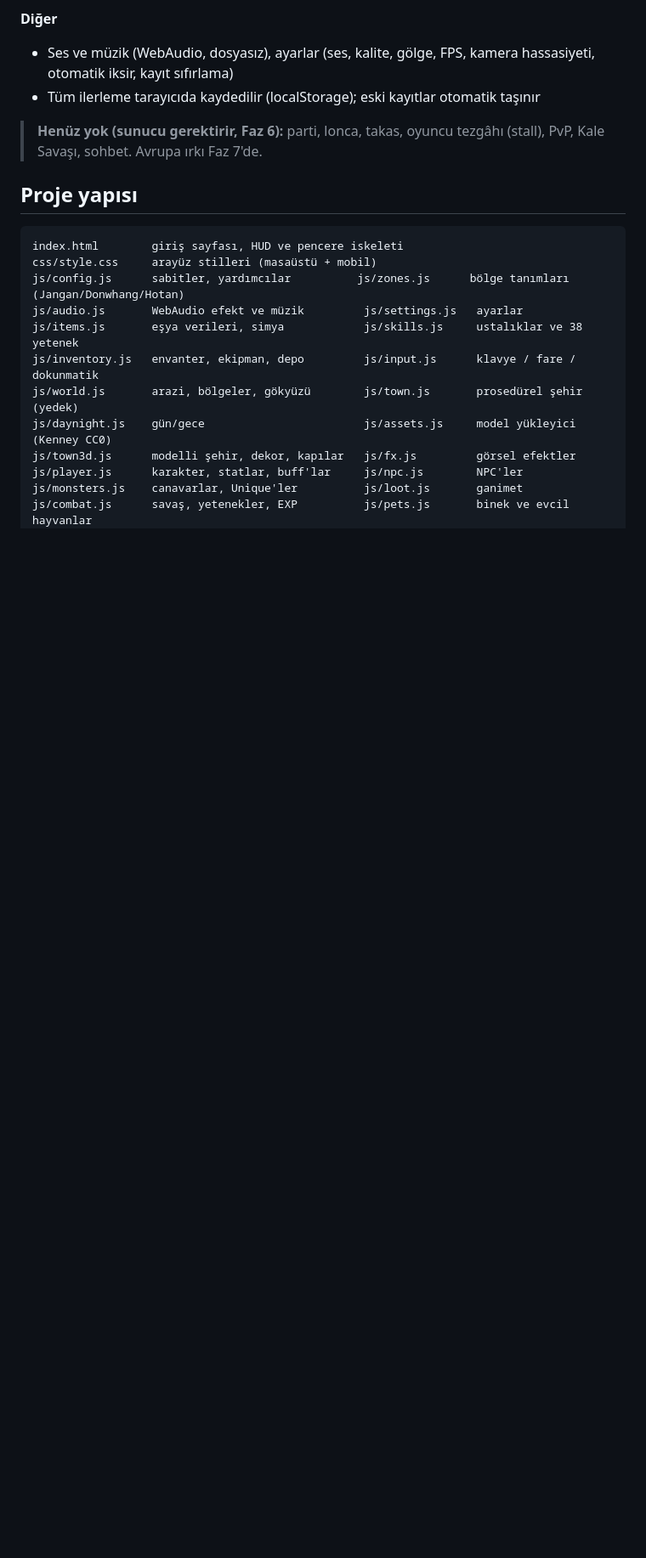
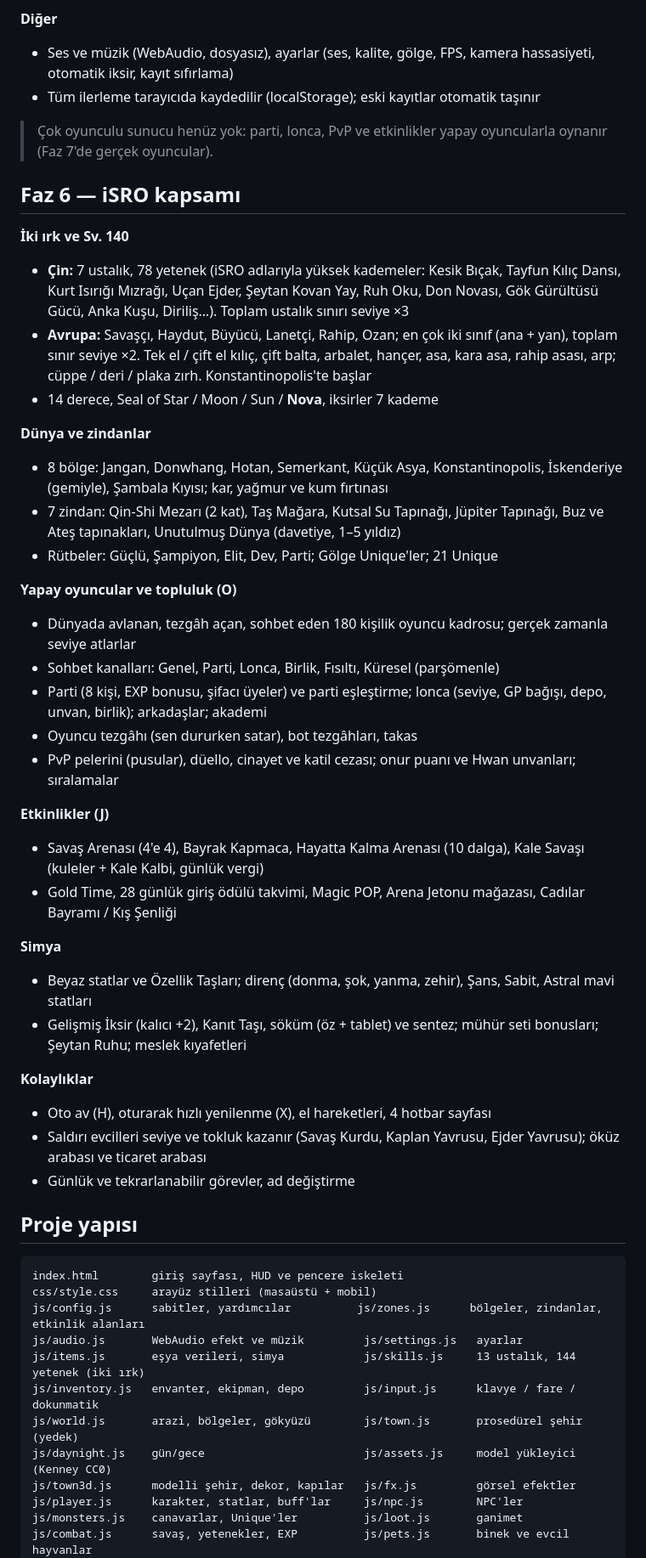
Before and after one commit to kaan2635/silkroad-web, a Markdown page: README.md, the part around one of its changes. Shown at 85% size. Rendered like a GitHub page; blank space fills up the shorter version.

````diff
--- a/README.md
+++ b/README.md
@@ -87,16 +90,48 @@ Yetenek veya iksiri hotbara koymak için pencerede **📌**'a bas, sonra bir yuv
 - Ses ve müzik (WebAudio, dosyasız), ayarlar (ses, kalite, gölge, FPS, kamera hassasiyeti, otomatik iksir, kayıt sıfırlama)
 - Tüm ilerleme tarayıcıda kaydedilir (localStorage); eski kayıtlar otomatik taşınır
 
-> **Henüz yok (sunucu gerektirir, Faz 6):** parti, lonca, takas, oyuncu tezgâhı (stall), PvP, Kale Savaşı, sohbet. Avrupa ırkı Faz 7'de.
+> Çok oyunculu sunucu henüz yok: parti, lonca, PvP ve etkinlikler yapay oyuncularla oynanır (Faz 7'de gerçek oyuncular).
+
+## Faz 6 — iSRO kapsamı
+
+**İki ırk ve Sv. 140**
+- **Çin:** 7 ustalık, 78 yetenek (iSRO adlarıyla yüksek kademeler: Kesik Bıçak, Tayfun Kılıç Dansı, Kurt Isırığı Mızrağı, Uçan Ejder, Şeytan Kovan Yay, Ruh Oku, Don Novası, Gök Gürültüsü Gücü, Anka Kuşu, Diriliş…). Toplam ustalık sınırı seviye ×3
+- **Avrupa:** Savaşçı, Haydut, Büyücü, Lanetçi, Rahip, Ozan; en çok iki sınıf (ana + yan), toplam sınır seviye ×2. Tek el / çift el kılıç, çift balta, arbalet, hançer, asa, kara asa, rahip asası, arp; cüppe / deri / plaka zırh. Konstantinopolis'te başlar
+- 14 derece, Seal of Star / Moon / Sun / **Nova**, iksirler 7 kademe
+
+**Dünya ve zindanlar**
+- 8 bölge: Jangan, Donwhang, Hotan, Semerkant, Küçük Asya, Konstantinopolis, İskenderiye (gemiyle), Şambala Kıyısı; kar, yağmur ve kum fırtınası
+- 7 zindan: Qin-Shi Mezarı (2 kat), Taş Mağara, Kutsal Su Tapınağı, Jüpiter Tapınağı, Buz ve Ateş tapınakları, Unutulmuş Dünya (davetiye, 1–5 yıldız)
+- Rütbeler: Güçlü, Şampiyon, Elit, Dev, Parti; Gölge Unique'ler; 21 Unique
+
+**Yapay oyuncular ve topluluk (O)**
+- Dünyada avlanan, tezgâh açan, sohbet eden 180 kişilik oyuncu kadrosu; gerçek zamanla seviye atlarlar
+- Sohbet kanalları: Genel, Parti, Lonca, Birlik, Fısıltı, Küresel (parşömenle)
+- Parti (8 kişi, EXP bonusu, şifacı üyeler) ve parti eşleştirme; lonca (seviye, GP bağışı, depo, unvan, birlik); arkadaşlar; akademi
+- Oyuncu tezgâhı (sen dururken satar), bot tezgâhları, takas
+- PvP pelerini (pusular), düello, cinayet ve katil cezası; onur puanı ve Hwan unvanları; sıralamalar
+
+**Etkinlikler (J)**
+- Savaş Arenası (4'e 4), Bayrak Kapmaca, Hayatta Kalma Arenası (10 dalga), Kale Savaşı (kuleler + Kale Kalbi, günlük vergi)
+- Gold Time, 28 günlük giriş ödülü takvimi, Magic POP, Arena Jetonu mağazası, Cadılar Bayramı / Kış Şenliği
+
+**Simya**
+- Beyaz statlar ve Özellik Taşları; direnç (donma, şok, yanma, zehir), Şans, Sabit, Astral mavi statları
+- Gelişmiş İksir (kalıcı +2), Kanıt Taşı, söküm (öz + tablet) ve sentez; mühür seti bonusları; Şeytan Ruhu; meslek kıyafetleri
+
+**Kolaylıklar**
+- Oto av (H), oturarak hızlı yenilenme (X), el hareketleri, 4 hotbar sayfası
+- Saldırı evcilleri seviye ve tokluk kazanır (Savaş Kurdu, Kaplan Yavrusu, Ejder Yavrusu); öküz arabası ve ticaret arabası
+- Günlük ve tekrarlanabilir görevler, ad değiştirme
 
 ## Proje yapısı
 
 ```
 index.html        giriş sayfası, HUD ve pencere iskeleti
 css/style.css     arayüz stilleri (masaüstü + mobil)
-js/config.js      sabitler, yardımcılar          js/zones.js      bölge tanımları (Jangan/Donwhang/Hotan)
+js/config.js      sabitler, yardımcılar          js/zones.js      bölgeler, zindanlar, etkinlik alanları
 js/audio.js       WebAudio efekt ve müzik         js/settings.js   ayarlar
-js/items.js       eşya verileri, simya            js/skills.js     ustalıklar ve 38 yetenek
+js/items.js       eşya verileri, simya            js/skills.js     13 ustalık, 144 yetenek (iki ırk)
 js/inventory.js   envanter, ekipman, depo         js/input.js      klavye / fare / dokunmatik
 js/world.js       arazi, bölgeler, gökyüzü        js/town.js       prosedürel şehir (yedek)
 js/daynight.js    gün/gece                        js/assets.js     model yükleyici (Kenney CC0)
````
Also changed, not shown: other parts of README.md (+10 -3 lines), ROADMAP.md (+14 -5 lines), docs/ISRO_KARSILASTIRMA.md (+21 -15 lines).
